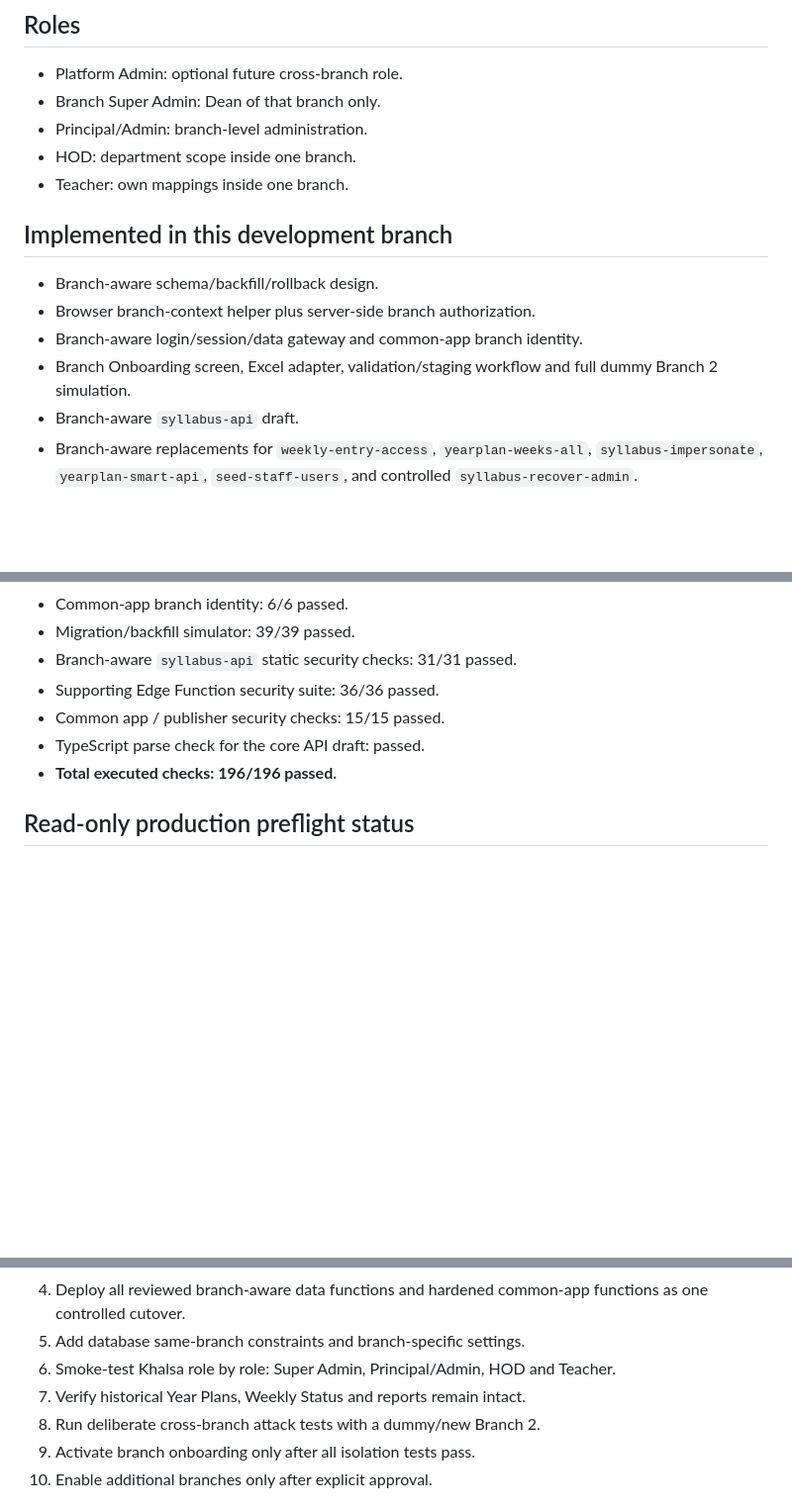
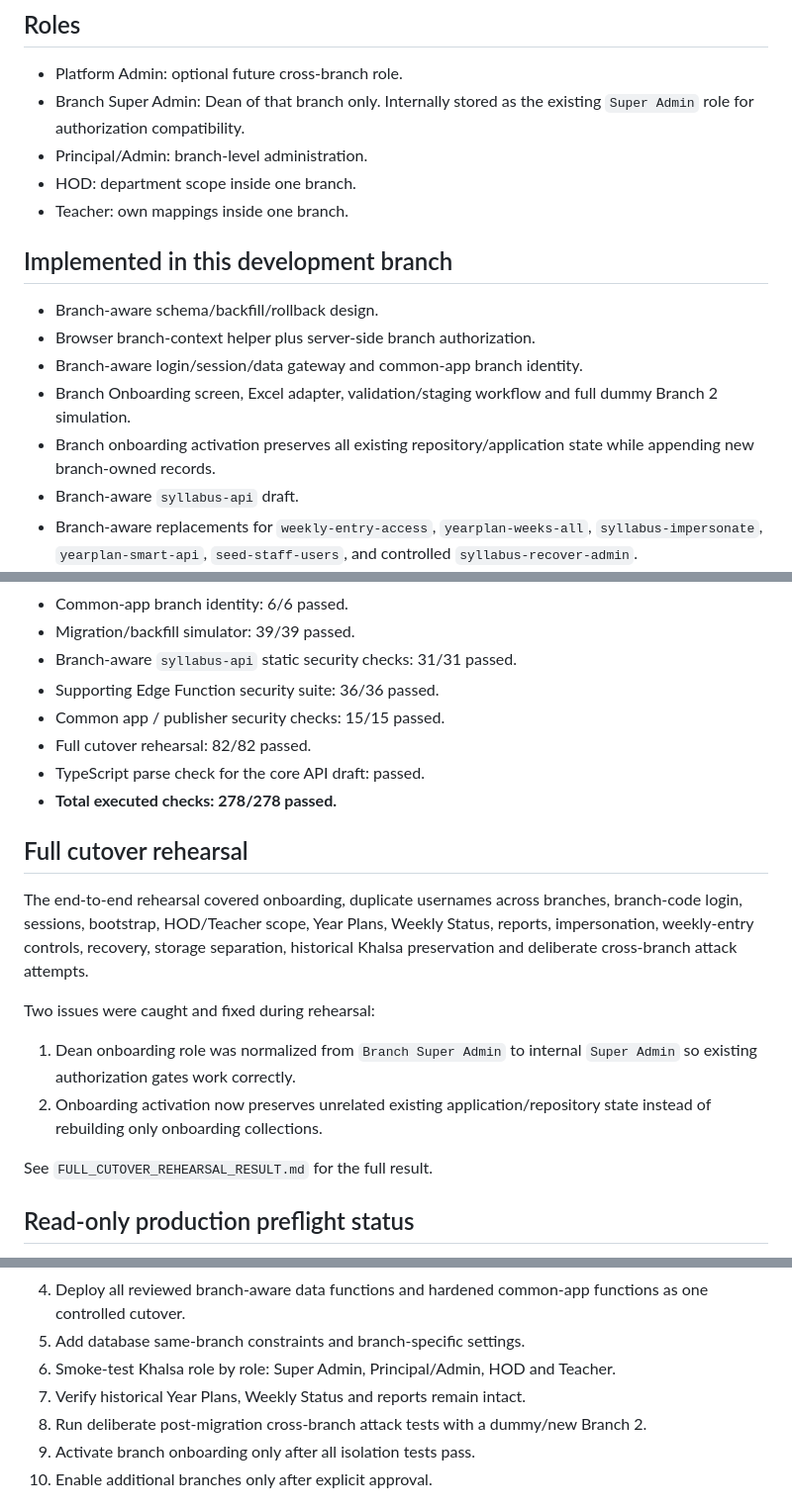
Before and after one commit to umakanthjopwer-beep/syllabus, a Markdown page: multibranch/README.md, 3 parts joined by grey strips. Shown at 99% size. GitHub-like rendering; blank space fills up the shorter version.

Commit message:
Record 82-check cutover rehearsal and fixes

```diff
--- a/multibranch/README.md
+++ b/multibranch/README.md
@@ -21,7 +21,7 @@ Each branch owns its own users, Dean/Super Admin, HODs, teachers, sections/inter
 
 ## Roles
 - Platform Admin: optional future cross-branch role.
-- Branch Super Admin: Dean of that branch only.
+- Branch Super Admin: Dean of that branch only. Internally stored as the existing `Super Admin` role for authorization compatibility.
 - Principal/Admin: branch-level administration.
 - HOD: department scope inside one branch.
 - Teacher: own mappings inside one branch.
@@ -31,6 +31,7 @@ Each branch owns its own users, Dean/Super Admin, HODs, teachers, sections/inter
 - Browser branch-context helper plus server-side branch authorization.
 - Branch-aware login/session/data gateway and common-app branch identity.
 - Branch Onboarding screen, Excel adapter, validation/staging workflow and full dummy Branch 2 simulation.
+- Branch onboarding activation preserves all existing repository/application state while appending new branch-owned records.
 - Branch-aware `syllabus-api` draft.
 - Branch-aware replacements for `weekly-entry-access`, `yearplan-weeks-all`, `syllabus-impersonate`, `yearplan-smart-api`, `seed-staff-users`, and controlled `syllabus-recover-admin`.
 - Shared Edge Function branch auth helper.
@@ -55,8 +57,18 @@ Each branch owns its own users, Dean/Super Admin, HODs, teachers, sections/inter
 - Branch-aware `syllabus-api` static security checks: 31/31 passed.
 - Supporting Edge Function security suite: 36/36 passed.
 - Common app / publisher security checks: 15/15 passed.
+- Full cutover rehearsal: 82/82 passed.
 - TypeScript parse check for the core API draft: passed.
-- **Total executed checks: 196/196 passed.**
+- **Total executed checks: 278/278 passed.**
+
+## Full cutover rehearsal
+The end-to-end rehearsal covered onboarding, duplicate usernames across branches, branch-code login, sessions, bootstrap, HOD/Teacher scope, Year Plans, Weekly Status, reports, impersonation, weekly-entry controls, recovery, storage separation, historical Khalsa preservation and deliberate cross-branch attack attempts.
+
+Two issues were caught and fixed during rehearsal:
+1. Dean onboarding role was normalized from `Branch Super Admin` to internal `Super Admin` so existing authorization gates work correctly.
+2. Onboarding activation now preserves unrelated existing application/repository state instead of rebuilding only onboarding collections.
+
+See `FULL_CUTOVER_REHEARSAL_RESULT.md` for the full result.
 
 ## Read-only production preflight status
 - No case-insensitive collisions found for usernames, teacher names, section names, internal batch codes or subject names.
@@ -73,7 +85,7 @@ Each branch owns its own users, Dean/Super Admin, HODs, teachers, sections/inter
 5. Add database same-branch constraints and branch-specific settings.
 6. Smoke-test Khalsa role by role: Super Admin, Principal/Admin, HOD and Teacher.
 7. Verify historical Year Plans, Weekly Status and reports remain intact.
-8. Run deliberate cross-branch attack tests with a dummy/new Branch 2.
+8. Run deliberate post-migration cross-branch attack tests with a dummy/new Branch 2.
 9. Activate branch onboarding only after all isolation tests pass.
 10. Enable additional branches only after explicit approval.
 
```
Also changed, not shown: other parts of multibranch/README.md (+1 -0 lines).
